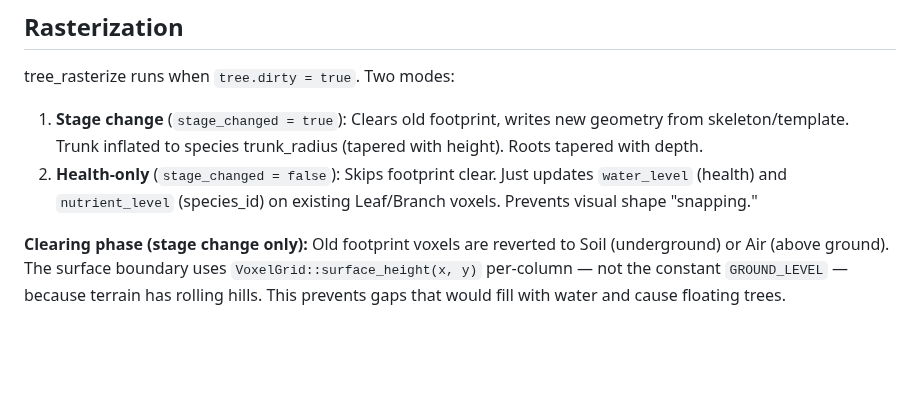
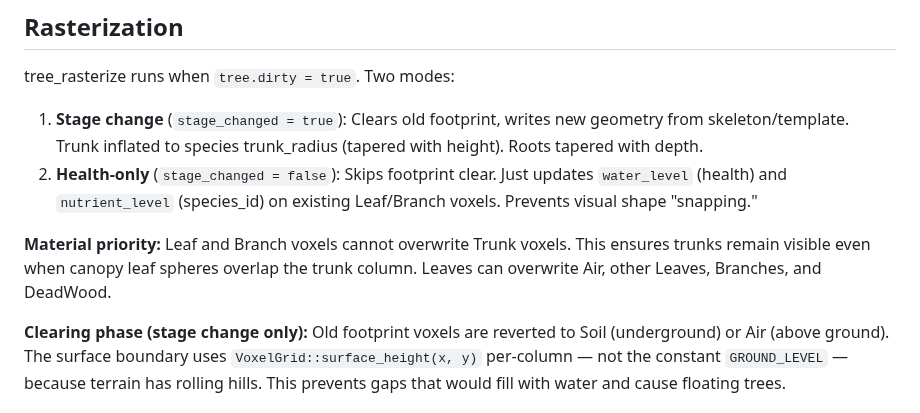
Before and after one commit to johnnysparks/groundwork, a Markdown page: wiki/branching.md, the part around the change. Rendered like a GitHub page; blank space fills up the shorter version.

Commit message:
Wiki: document trunk visual priority in rasterization
Leaf/Branch voxels can no longer overwrite Trunk voxels during
tree_rasterize and tree_grow_visual. Prevents canopy leaves from
hiding trunk structure.

Co-Authored-By: Claude Opus 4.6 <noreply@anthropic.com>

```diff
--- a/wiki/branching.md
+++ b/wiki/branching.md
@@ -48,4 +48,6 @@ tree_rasterize runs when `tree.dirty = true`. Two modes:
 1. **Stage change** (`stage_changed = true`): Clears old footprint, writes new geometry from skeleton/template. Trunk inflated to species trunk_radius (tapered with height). Roots tapered with depth.
 2. **Health-only** (`stage_changed = false`): Skips footprint clear. Just updates `water_level` (health) and `nutrient_level` (species_id) on existing Leaf/Branch voxels. Prevents visual shape "snapping."
 
+**Material priority:** Leaf and Branch voxels cannot overwrite Trunk voxels. This ensures trunks remain visible even when canopy leaf spheres overlap the trunk column. Leaves can overwrite Air, other Leaves, Branches, and DeadWood.
+
 **Clearing phase (stage change only):** Old footprint voxels are reverted to Soil (underground) or Air (above ground). The surface boundary uses `VoxelGrid::surface_height(x, y)` per-column — not the constant `GROUND_LEVEL` — because terrain has rolling hills. This prevents gaps that would fill with water and cause floating trees.
```
